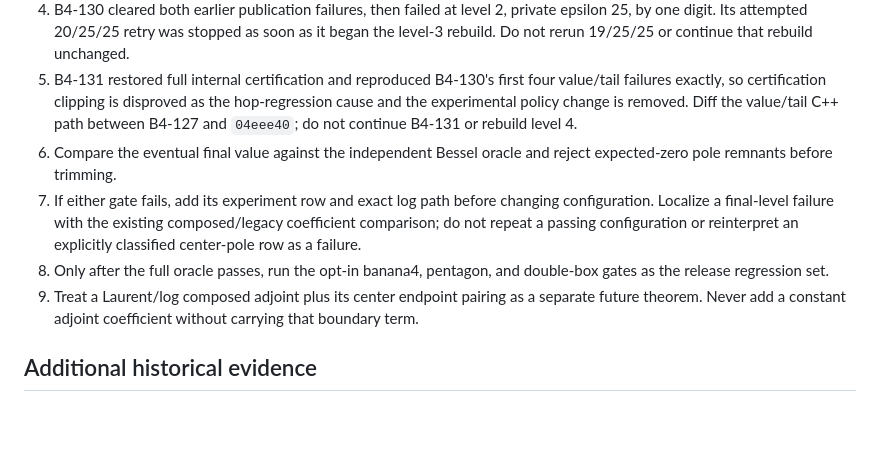
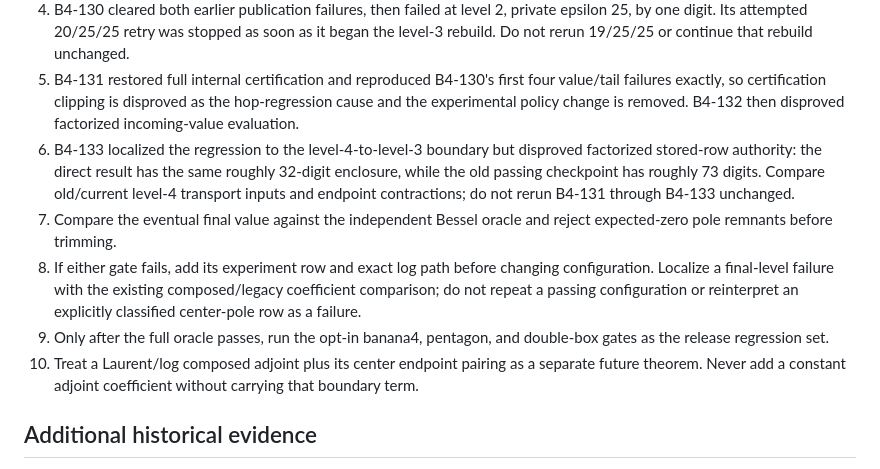
Before and after one commit to modulargraph/diffexp_refactored, a Markdown page: Docs/banana4-debug-log.md, the part around one of its changes. Drawn GitHub-style; blank space fills up the shorter version.

Commit message:
docs: localize banana4 level-four accuracy loss

```diff
--- a/Docs/banana4-debug-log.md
+++ b/Docs/banana4-debug-log.md
@@ -481,18 +483,22 @@ Rules:
 5. B4-131 restored full internal certification and reproduced B4-130's first
    four value/tail failures exactly, so certification clipping is disproved
    as the hop-regression cause and the experimental policy change is removed.
-   Diff the value/tail C++ path between B4-127 and `04eee40`; do not continue
-   B4-131 or rebuild level 4.
-6. Compare the eventual final value against the independent Bessel oracle and reject
+   B4-132 then disproved factorized incoming-value evaluation.
+6. B4-133 localized the regression to the level-4-to-level-3 boundary but
+   disproved factorized stored-row authority: the direct result has the same
+   roughly 32-digit enclosure, while the old passing checkpoint has roughly
+   73 digits. Compare old/current level-4 transport inputs and endpoint
+   contractions; do not rerun B4-131 through B4-133 unchanged.
+7. Compare the eventual final value against the independent Bessel oracle and reject
    expected-zero pole remnants before trimming.
-7. If either gate fails, add its experiment row and exact log path before
+8. If either gate fails, add its experiment row and exact log path before
    changing configuration. Localize a final-level failure with the existing
    composed/legacy coefficient comparison; do not repeat a passing
    configuration or reinterpret an explicitly classified center-pole row as a
    failure.
-8. Only after the full oracle passes, run the opt-in banana4, pentagon, and
+9. Only after the full oracle passes, run the opt-in banana4, pentagon, and
    double-box gates as the release regression set.
-9. Treat a Laurent/log composed adjoint plus its center endpoint pairing as a
+10. Treat a Laurent/log composed adjoint plus its center endpoint pairing as a
    separate future theorem. Never add a constant adjoint coefficient without
    carrying that boundary term.
 
```
Also changed, not shown: other parts of Docs/banana4-debug-log.md (+2 -0 lines), Docs/example-recovery-log.md (+8 -3 lines).
